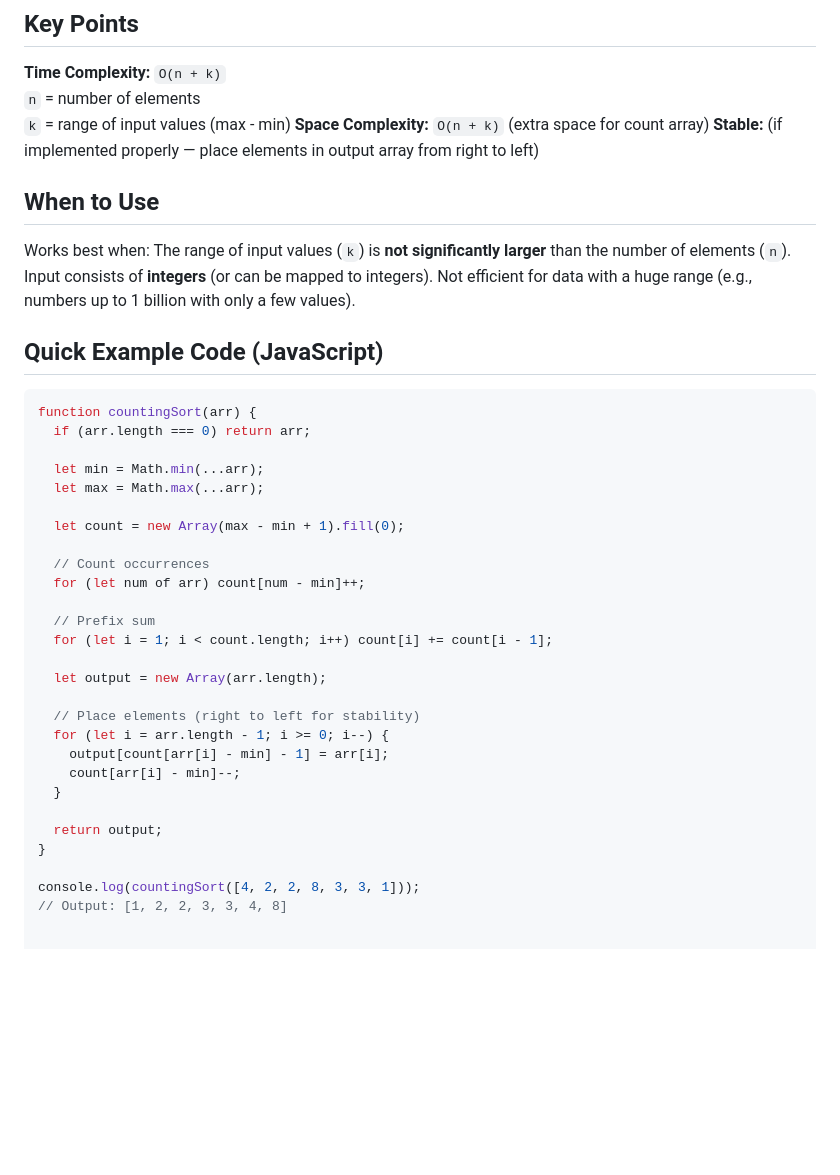
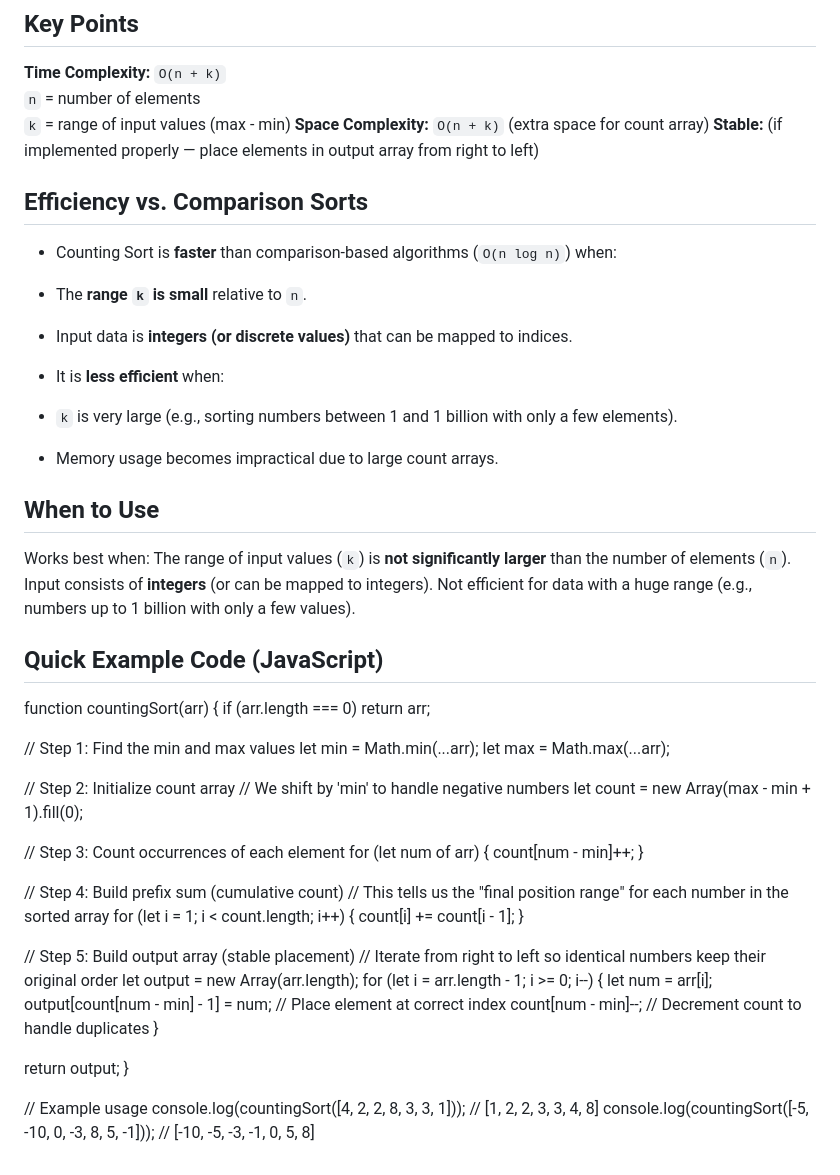
Before and after one commit to leylaAmaryancp4/algorithms-and-data-structures., a Markdown page: README.md, the part around the change. Rendered like a GitHub page; blank space fills up the shorter version.

````diff
--- a/README.md
+++ b/README.md
@@ -90,6 +90,16 @@ Copy code
    **Space Complexity:** `O(n + k)` (extra space for count array)
  **Stable:** (if implemented properly — place elements in output array from right to left)
 
+## Efficiency vs. Comparison Sorts
+
+- Counting Sort is **faster** than comparison-based algorithms (`O(n log n)`) when:
+- The **range `k` is small** relative to `n`.
+- Input data is **integers (or discrete values)** that can be mapped to indices.
+
+- It is **less efficient** when:
+- `k` is very large (e.g., sorting numbers between 1 and 1 billion with only a few elements).
+- Memory usage becomes impractical due to large count arrays.
+
 
 
 ##  When to Use
@@ -103,31 +113,40 @@ Not efficient for data with a huge range (e.g., numbers up to 1 billion with onl
 
 ##  Quick Example Code (JavaScript)
 
-```js
 function countingSort(arr) {
   if (arr.length === 0) return arr;
 
+  // Step 1: Find the min and max values
   let min = Math.min(...arr);
   let max = Math.max(...arr);
 
+  // Step 2: Initialize count array
+  // We shift by 'min' to handle negative numbers
   let count = new Array(max - min + 1).fill(0);
 
-  // Count occurrences
-  for (let num of arr) count[num - min]++;
+  // Step 3: Count occurrences of each element
+  for (let num of arr) {
+    count[num - min]++;
+  }
 
-  // Prefix sum
-  for (let i = 1; i < count.length; i++) count[i] += count[i - 1];
+  // Step 4: Build prefix sum (cumulative count)
+  // This tells us the "final position range" for each number in the sorted array
+  for (let i = 1; i < count.length; i++) {
+    count[i] += count[i - 1];
+  }
 
+  // Step 5: Build output array (stable placement)
+  // Iterate from right to left so identical numbers keep their original order
   let output = new Array(arr.length);
-
-  // Place elements (right to left for stability)
   for (let i = arr.length - 1; i >= 0; i--) {
-    output[count[arr[i] - min] - 1] = arr[i];
-    count[arr[i] - min]--;
+    let num = arr[i];
+    output[count[num - min] - 1] = num; // Place element at correct index
+    count[num - min]--; // Decrement count to handle duplicates
   }
 
   return output;
 }
 
-console.log(countingSort([4, 2, 2, 8, 3, 3, 1]));
-// Output: [1, 2, 2, 3, 3, 4, 8]
+//  Example usage
+console.log(countingSort([4, 2, 2, 8, 3, 3, 1]));   // [1, 2, 2, 3, 3, 4, 8]
+console.log(countingSort([-5, -10, 0, -3, 8, 5, -1])); // [-10, -5, -3, -1, 0, 5, 8]
````
